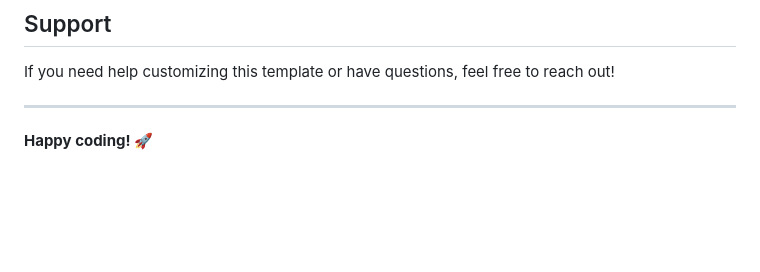
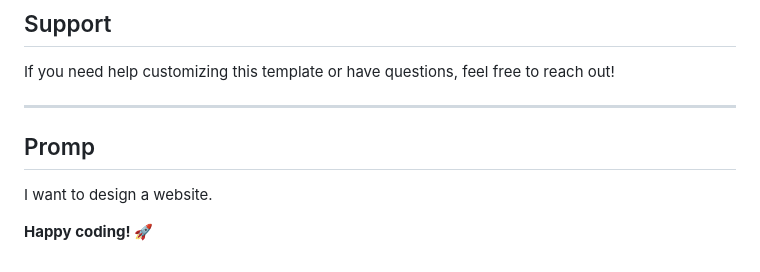
Before and after one commit to SquareRoot49/Meal-Plan, a Markdown page: README.md, the part around the change. Rendered like a GitHub page; blank space fills up the shorter version.

```diff
--- a/README.md
+++ b/README.md
@@ -208,5 +208,8 @@ This project is open source and available under the [MIT License](LICENSE).
 If you need help customizing this template or have questions, feel free to reach out!
 
 ---
+## Promp
+
+I want to design a website.
 
 **Happy coding! 🚀**
```
